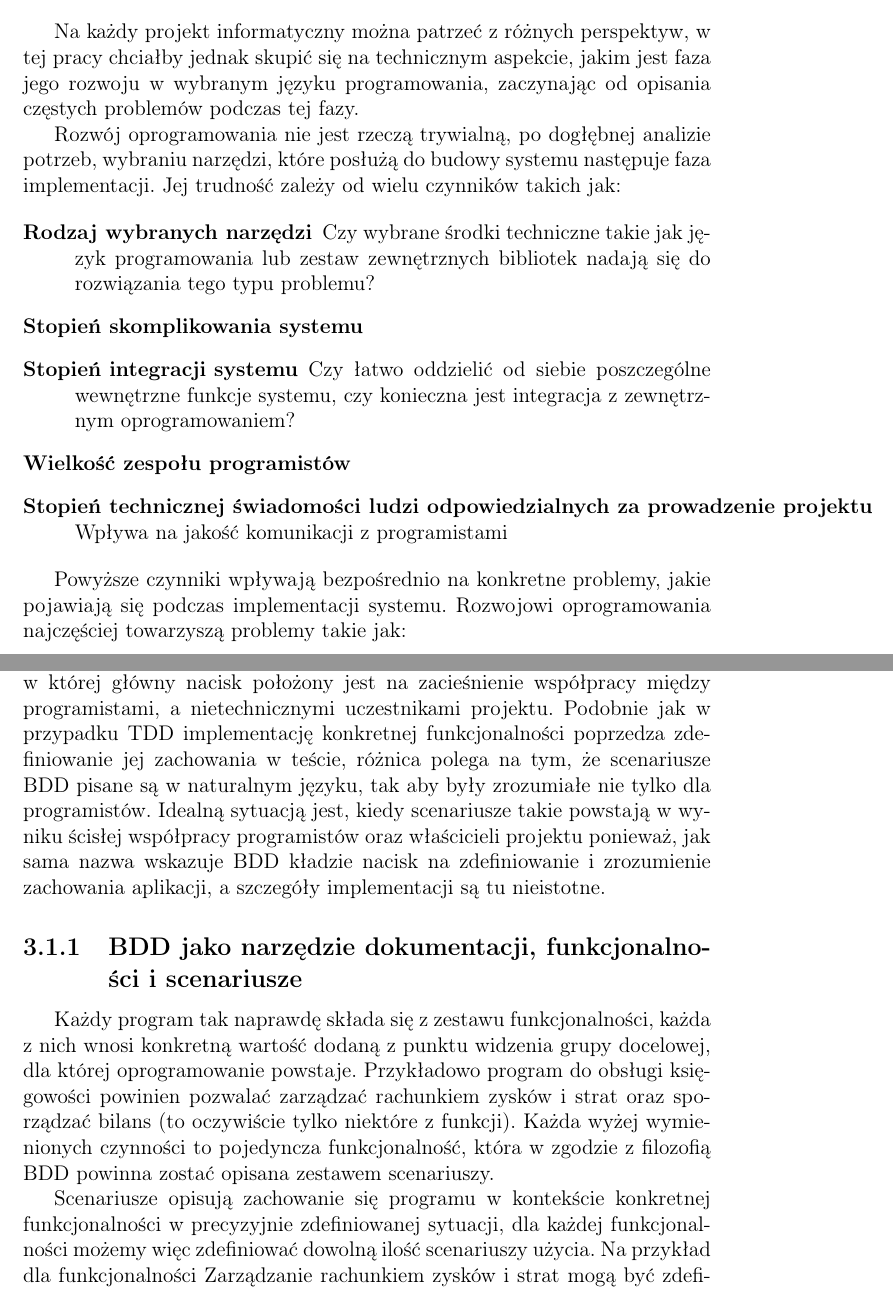
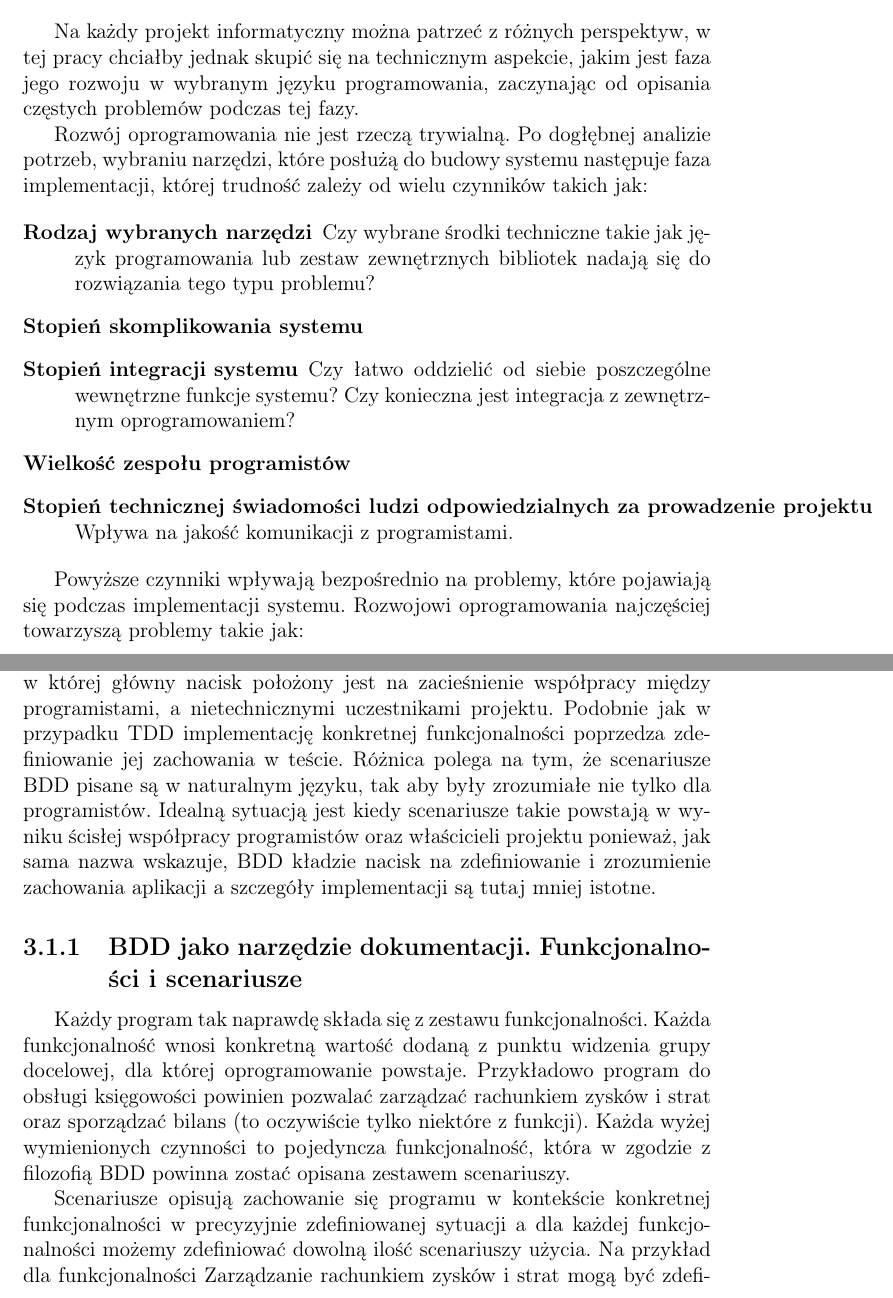
Before and after one commit to marcinb/thesis, a LaTeX thesis (docs/balinski/thesis/thesis.tex, which reads docs/balinski/thesis/bdd.tex, docs/balinski/thesis/wstep.tex): two parts of pages 3 and 13 of 18, joined at a grey line, cut so that both start at the same text. Compiled offline with pdfLaTeX.

Commit message:
Fixed typos / grammar mistakes

```diff
--- a/docs/balinski/thesis/bdd.tex
+++ b/docs/balinski/thesis/bdd.tex
@@ -1,10 +1,10 @@
 \chapter[Behavior Driven Development]{Behavior Driven Development}
   \section{Czym jest BDD?}
-    Behavior Driven Development jest metodyką rozwoju oprogramowania, w której główny nacisk położony jest na zacieśnienie współpracy między programistami, a nietechnicznymi uczestnikami projektu. Podobnie jak w przypadku TDD implementację konkretnej funkcjonalności poprzedza zdefiniowanie jej zachowania w teście, różnica polega na tym, że scenariusze BDD pisane są w naturalnym języku, tak aby były zrozumiałe nie tylko dla programistów. Idealną sytuacją jest, kiedy scenariusze takie powstają w wyniku ścisłej współpracy programistów oraz właścicieli projektu ponieważ, jak sama nazwa wskazuje BDD kładzie nacisk na zdefiniowanie i zrozumienie zachowania aplikacji, a szczegóły implementacji są tu nieistotne.
-    \subsection{BDD jako narzędzie dokumentacji, funkcjonalności i scenariusze}
-      Każdy program tak naprawdę składa się z zestawu funkcjonalności, każda z nich wnosi konkretną wartość dodaną z punktu widzenia grupy docelowej, dla której oprogramowanie powstaje. Przykładowo program do obsługi księgowości powinien pozwalać zarządzać rachunkiem zysków i strat oraz sporządzać bilans (to oczywiście tylko niektóre z funkcji). Każda wyżej wymienionych czynności to pojedyncza funkcjonalność, która w zgodzie z filozofią BDD powinna zostać opisana zestawem scenariuszy.
+    Behavior Driven Development jest metodyką rozwoju oprogramowania, w której główny nacisk położony jest na zacieśnienie współpracy między programistami, a nietechnicznymi uczestnikami projektu. Podobnie jak w przypadku TDD implementację konkretnej funkcjonalności poprzedza zdefiniowanie jej zachowania w teście. Różnica polega na tym, że scenariusze BDD pisane są w naturalnym języku, tak aby były zrozumiałe nie tylko dla programistów. Idealną sytuacją jest kiedy scenariusze takie powstają w wyniku ścisłej współpracy programistów oraz właścicieli projektu ponieważ, jak sama nazwa wskazuje, BDD kładzie nacisk na zdefiniowanie i zrozumienie zachowania aplikacji a szczegóły implementacji są tutaj mniej istotne.
+    \subsection{BDD jako narzędzie dokumentacji. Funkcjonalności i scenariusze}
+      Każdy program tak naprawdę składa się z zestawu funkcjonalności. Każda funkcjonalność wnosi konkretną wartość dodaną z punktu widzenia grupy docelowej, dla której oprogramowanie powstaje. Przykładowo program do obsługi księgowości powinien pozwalać zarządzać rachunkiem zysków i strat oraz sporządzać bilans (to oczywiście tylko niektóre z funkcji). Każda wyżej wymienionych czynności to pojedyncza funkcjonalność, która w zgodzie z filozofią BDD powinna zostać opisana zestawem scenariuszy.
 
-      Scenariusze opisują zachowanie się programu w kontekście konkretnej funkcjonalności w precyzyjnie zdefiniowanej sytuacji, dla każdej funkcjonalności możemy więc zdefiniować dowolną ilość scenariuszy użycia. Na przykład dla funkcjonalności Zarządzanie rachunkiem zysków i strat mogą być zdefiniowane następujące scenariusze:
+      Scenariusze opisują zachowanie się programu w kontekście konkretnej funkcjonalności w precyzyjnie zdefiniowanej sytuacji a dla każdej funkcjonalności możemy zdefiniować dowolną ilość scenariuszy użycia. Na przykład dla funkcjonalności Zarządzanie rachunkiem zysków i strat mogą być zdefiniowane następujące scenariusze:
 
       \begin{itemize}
         \item Wprowadzenie nowej poprawnej pozycji
--- a/docs/balinski/thesis/wstep.tex
+++ b/docs/balinski/thesis/wstep.tex
@@ -2,17 +2,17 @@
 	\section{Problemy napotykane w procesie wytwarzania oprogramowania}
 	  Na każdy projekt informatyczny można patrzeć z różnych perspektyw, w tej pracy chciałby jednak skupić się na technicznym aspekcie, jakim jest faza jego rozwoju w wybranym języku programowania, zaczynając od opisania częstych problemów podczas tej fazy.
 
-	  Rozwój oprogramowania nie jest rzeczą trywialną, po dogłębnej analizie potrzeb, wybraniu narzędzi, które posłużą do budowy systemu następuje faza implementacji. Jej trudność zależy od wielu czynników takich jak:
+	  Rozwój oprogramowania nie jest rzeczą trywialną. Po dogłębnej analizie potrzeb, wybraniu narzędzi, które posłużą do budowy systemu następuje faza implementacji, której trudność zależy od wielu czynników takich jak:
 
 	  \begin{description}
 	    \item[Rodzaj wybranych narzędzi] Czy wybrane środki techniczne takie jak język programowania lub zestaw zewnętrznych bibliotek nadają się do rozwiązania tego typu problemu?
 	    \item[Stopień skomplikowania systemu]
-	    \item[Stopień integracji systemu] Czy łatwo oddzielić od siebie poszczególne wewnętrzne funkcje systemu, czy konieczna jest integracja z zewnętrznym oprogramowaniem?
+	    \item[Stopień integracji systemu] Czy łatwo oddzielić od siebie poszczególne wewnętrzne funkcje systemu? Czy konieczna jest integracja z zewnętrznym oprogramowaniem?
 	    \item[Wielkość zespołu programistów]
-	    \item[Stopień technicznej świadomości ludzi odpowiedzialnych za prowadzenie projektu] Wpływa na jakość komunikacji z programistami
+	    \item[Stopień technicznej świadomości ludzi odpowiedzialnych za prowadzenie projektu] Wpływa na jakość komunikacji z programistami.
 	  \end{description}
 
-	  Powyższe czynniki wpływają bezpośrednio na konkretne problemy, jakie pojawiają się podczas implementacji systemu. Rozwojowi oprogramowania najczęściej towarzyszą problemy takie jak:
+	  Powyższe czynniki wpływają bezpośrednio na problemy, które pojawiają się podczas implementacji systemu. Rozwojowi oprogramowania najczęściej towarzyszą problemy takie jak:
 
 	  \paragraph{Wzrost stopnia skomplikowania bazy kodu}
 	    Kod staje się coraz bardziej skomplikowany i trudniejszy w utrzymaniu, wynika to często z braku ustalonych konwencji, polityki włączania do projektu zewnętrznych rozwiązań lub słabej komunikacji w zespole programistów.
```
Also changed, not shown: docs/balinski/thesis/tdd.tex (+4 -4 lines), docs/balinski/thesis/thesis.pdf, docs/balinski/thesis/bdd.tex (4 more changed lines), docs/balinski/thesis/wstep.tex (11 more changed lines).
